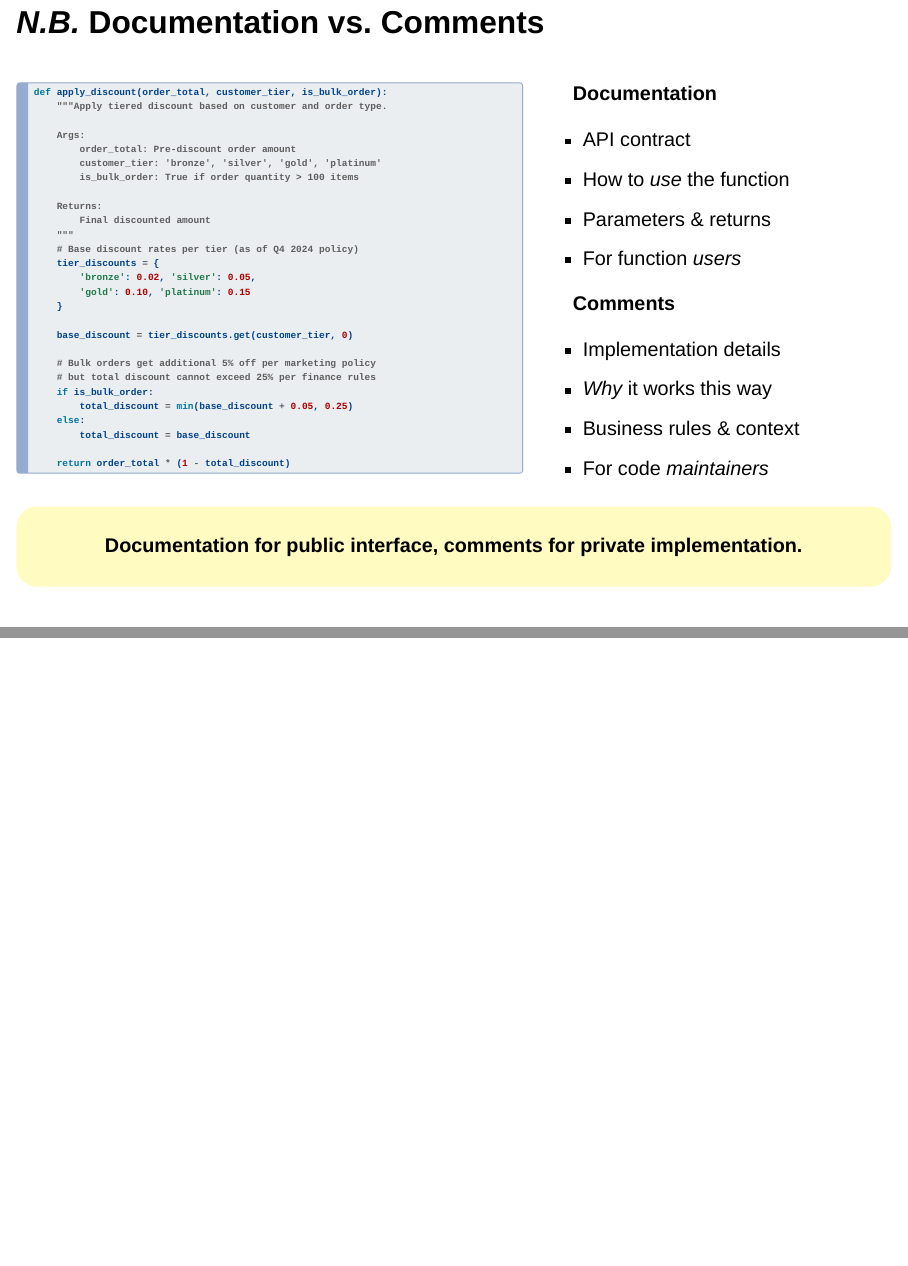
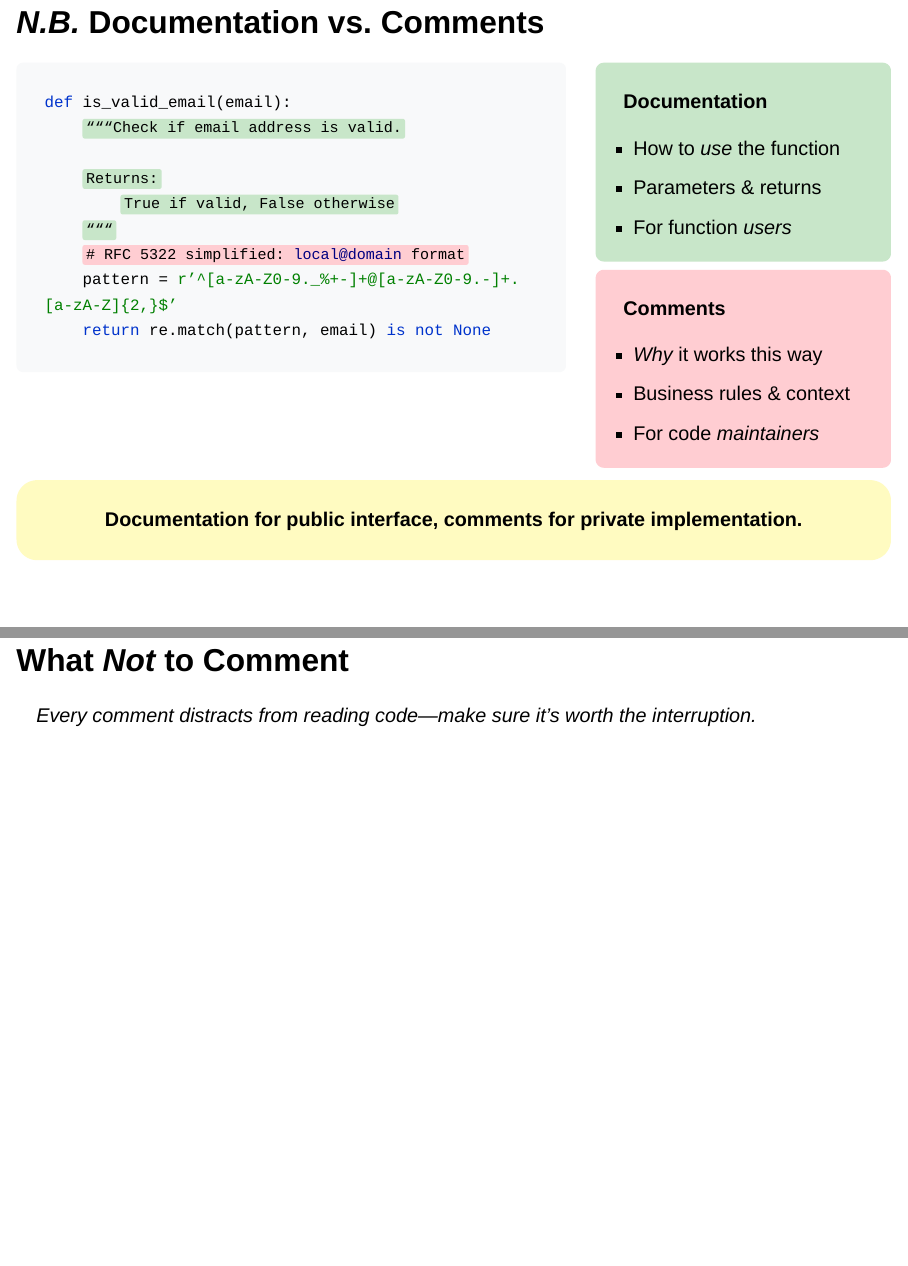
Before and after one commit to IndrajeetPatil/to-comment-or-not, a Quarto document (index.qmd): pages 6 and 7 of 33 before the commit and pages 6 and 7 of 32 after it, joined at a grey line. Rendered offline with R 4.5, knitr and Pandoc in place of Quarto, with nearby package versions; drawn as Slidy slides in place of the format the file asks for.

Commit message:
Deploying to docs from @ IndrajeetPatil/to-comment-or-not@eb773dc88e5f23c1a8a5ca0022a21f5b28851c7f 🚀

````diff
--- a/index.qmd
+++ b/index.qmd
@@ -136,34 +136,9 @@ flowchart TD
 
 :::: {.columns}
 
-::: {.column width='60%'}
+::: {.column width='65%'}
 
-```{python}
-def apply_discount(order_total, customer_tier, is_bulk_order):
-    """Apply tiered discount based on customer and order type.
-
-    Args:
-        order_total: Pre-discount order amount
-        customer_tier: 'bronze', 'silver', 'gold', 'platinum'
-        is_bulk_order: True if order quantity > 100 items
-
-    Returns:
-        Final discounted amount
-    """
-    # Base discount rates per tier (as of Q4 2024 policy)
-    tier_discounts = {
-        'bronze': 0.02, 'silver': 0.05,
-        'gold': 0.10, 'platinum': 0.15
-    }
-
-    base_discount = tier_discounts.get(customer_tier, 0)
-
-    # Bulk orders get additional 5% off per marketing policy
-    # but total discount cannot exceed 25% per finance rules
-    if is_bulk_order:
-        total_discount = min(base_discount + 0.05, 0.25)
-    else:
-        total_discount = base_discount
-
-    return order_total * (1 - total_discount)
-```
+<div style="background-color: #f8f9fa; padding: 15px; border-radius: 8px; font-family: monospace; font-size: 0.8em; line-height: 1.6;">
+<span style="color: #0033cc;">def</span> is_valid_email(email):<br>
+&nbsp;&nbsp;&nbsp;&nbsp;<span style="background-color: #c8e6c9; padding: 2px 4px; border-radius: 3px; font-size: 0.95em;">"""Check if email address is valid.</span><br>
+<br>
@@ -170,5 +148,9 @@ def apply_discount(order_total, customer_tier, is_bulk_order):
+&nbsp;&nbsp;&nbsp;&nbsp;<span style="background-color: #ffcdd2; padding: 2px 4px; border-radius: 3px; font-size: 0.95em;"># RFC 5322 simplified: local@domain format</span><br>
+&nbsp;&nbsp;&nbsp;&nbsp;pattern = <span style="color: #008000;">r'&#94;[a-zA-Z0-9._%+-]+@[a-zA-Z0-9.-]+\.[a-zA-Z]{2,}&#36;'</span><br>
+&nbsp;&nbsp;&nbsp;&nbsp;<span style="color: #0033cc;">return</span> re.match(pattern, email) <span style="color: #0033cc;">is not</span> <span style="color: #0033cc;">None</span>
+</div>
 
 :::
 
-::: {.column width='40%'}
+::: {.column width='35%'}
 
@@ -175,7 +158,7 @@ def apply_discount(order_total, customer_tier, is_bulk_order):
 **Documentation**
 
-- API contract
 - How to *use* the function
 - Parameters & returns
 - For function *users*
+:::
 
@@ -182,9 +166,9 @@ def apply_discount(order_total, customer_tier, is_bulk_order):
 **Comments**
 
-- Implementation details
 - *Why* it works this way
 - Business rules & context
 - For code *maintainers*
+:::
 
 :::
 
````
Also changed, not shown: index.html, index.qmd (5 more changed lines).
